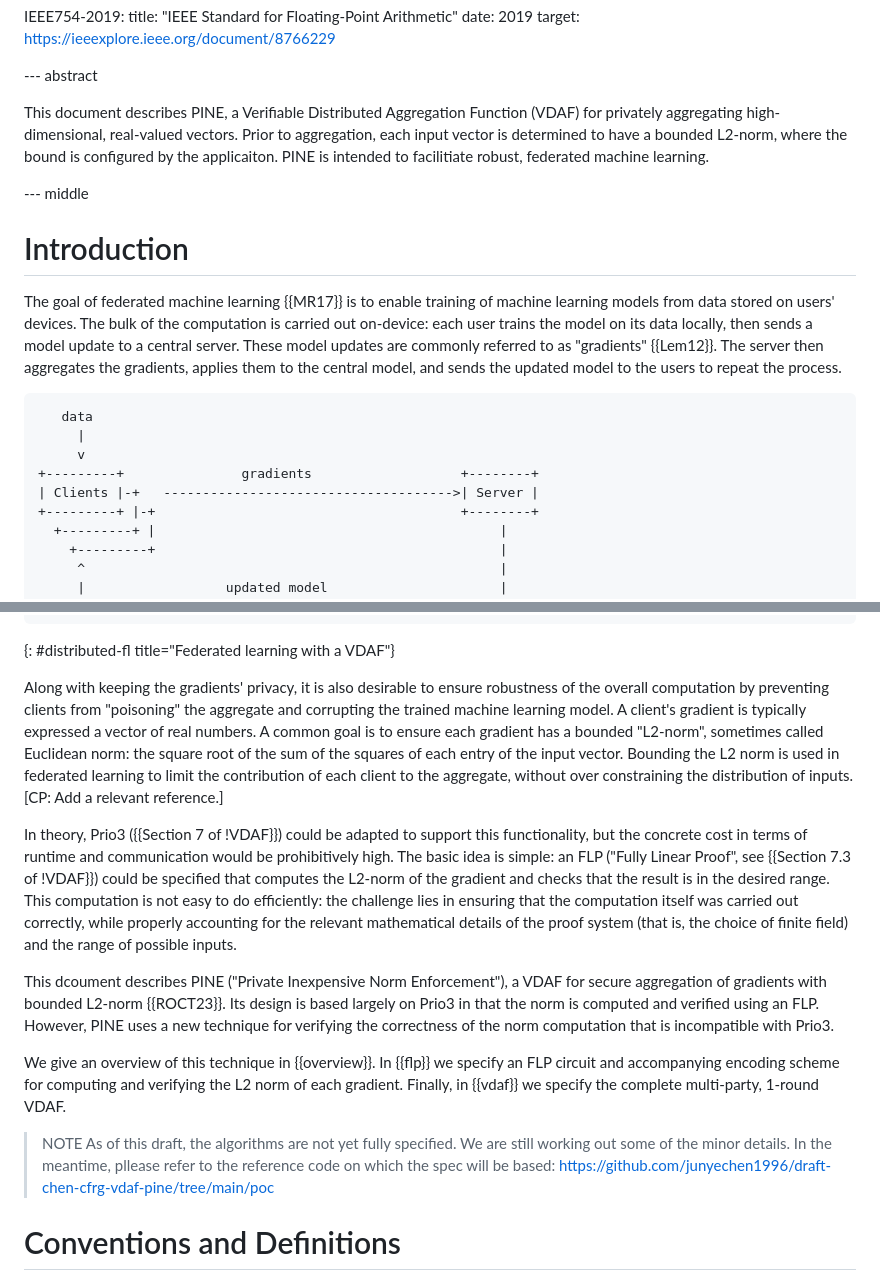
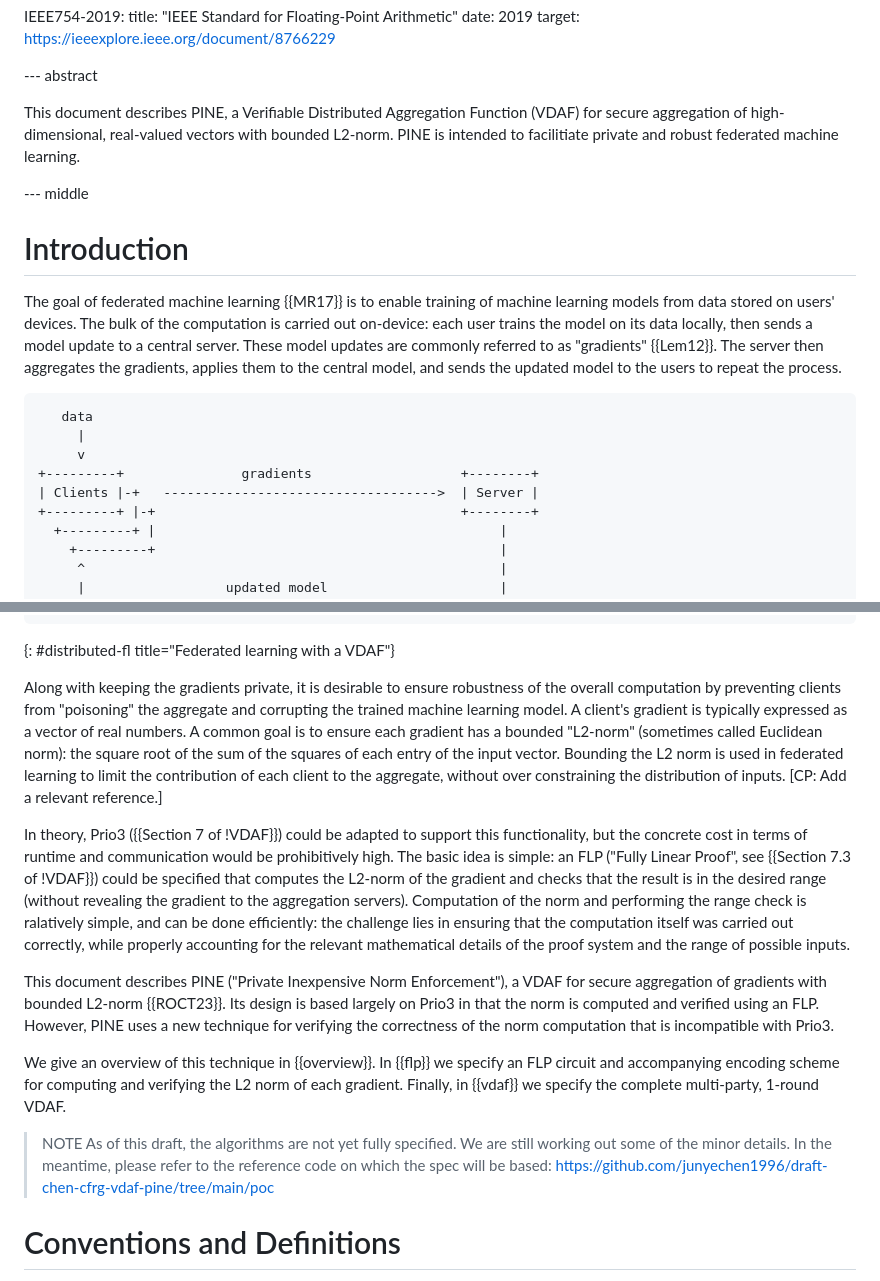
Before and after one commit to junyechen1996/draft-chen-cfrg-vdaf-pine, a Markdown page: draft-chen-cfrg-vdaf-pine.md, 2 parts joined by grey strips. Rendered like a GitHub page.

Commit message:
Pass of intro

```diff
--- a/draft-chen-cfrg-vdaf-pine.md
+++ b/draft-chen-cfrg-vdaf-pine.md
@@ -91,10 +91,9 @@ informative:
 --- abstract
 
 This document describes PINE, a Verifiable Distributed Aggregation Function
-(VDAF) for privately aggregating high-dimensional, real-valued vectors. Prior
-to aggregation, each input vector is determined to have a bounded L2-norm,
-where the bound is configured by the applicaiton. PINE is intended to
-facilitiate robust, federated machine learning.
+(VDAF) for secure aggregation of high-dimensional, real-valued vectors with
+bounded L2-norm. PINE is intended to facilitiate private and robust federated
+machine learning.
 
 --- middle
 
@@ -113,7 +112,7 @@ the users to repeat the process.
      |
      v
 +---------+               gradients                   +--------+
-| Clients |-+   ------------------------------------->| Server |
+| Clients |-+   ----------------------------------->  | Server |
 +---------+ |-+                                       +--------+
   +---------+ |                                            |
     +---------+                                            |
@@ -152,27 +151,28 @@ of the aggregate with the other servers to get the aggregate result.
 ~~~
 {: #distributed-fl title="Federated learning with a VDAF"}
 
-Along with keeping the gradients' privacy, it is also desirable to ensure
+Along with keeping the gradients private, it is desirable to ensure
 robustness of the overall computation by preventing clients from "poisoning"
 the aggregate and corrupting the trained machine learning model. A client's
-gradient is typically expressed a vector of real numbers. A common goal is to
-ensure each gradient has a bounded "L2-norm", sometimes called Euclidean norm:
-the square root of the sum of the squares of each entry of the input vector.
-Bounding the L2 norm is used in federated learning to limit the contribution of
-each client to the aggregate, without over constraining the distribution of
-inputs. [CP: Add a relevant reference.]
+gradient is typically expressed as a vector of real numbers. A common goal is
+to ensure each gradient has a bounded "L2-norm" (sometimes called Euclidean
+norm): the square root of the sum of the squares of each entry of the input
+vector. Bounding the L2 norm is used in federated learning to limit the
+contribution of each client to the aggregate, without over constraining the
+distribution of inputs. [CP: Add a relevant reference.]
 
 In theory, Prio3 ({{Section 7 of !VDAF}}) could be adapted to support this
 functionality, but the concrete cost in terms of runtime and communication
 would be prohibitively high. The basic idea is simple: an FLP ("Fully Linear
 Proof", see {{Section 7.3 of !VDAF}}) could be specified that computes the
-L2-norm of the gradient and checks that the result is in the desired range.
-This computation is not easy to do efficiently: the challenge lies in ensuring
-that the computation itself was carried out correctly, while properly accounting
-for the relevant mathematical details of the proof system (that is, the choice
-of finite field) and the range of possible inputs.
+L2-norm of the gradient and checks that the result is in the desired range
+(without revealing the gradient to the aggregation servers). Computation of the
+norm and performing the range check is ralatively simple, and can be done
+efficiently: the challenge lies in ensuring that the computation itself was
+carried out correctly, while properly accounting for the relevant mathematical
+details of the proof system and the range of possible inputs.
 
-This dcoument describes PINE ("Private Inexpensive Norm Enforcement"), a VDAF
+This document describes PINE ("Private Inexpensive Norm Enforcement"), a VDAF
 for secure aggregation of gradients with bounded L2-norm {{ROCT23}}. Its design
 is based largely on Prio3 in that the norm is computed and verified using
 an FLP. However, PINE uses a new technique for verifying the correctness of
@@ -184,8 +184,8 @@ norm of each gradient. Finally, in {{vdaf}} we specify the complete
 multi-party, 1-round VDAF.
 
 > NOTE As of this draft, the algorithms are not yet fully specified. We are
-> still working out some of the minor details. In the meantime, pllease refer
-> to the reference code on which the spec will be based:
+> still working out some of the minor details. In the meantime, please refer to
+> the reference code on which the spec will be based:
 > https://github.com/junyechen1996/draft-chen-cfrg-vdaf-pine/tree/main/poc
 
 # Conventions and Definitions
```
